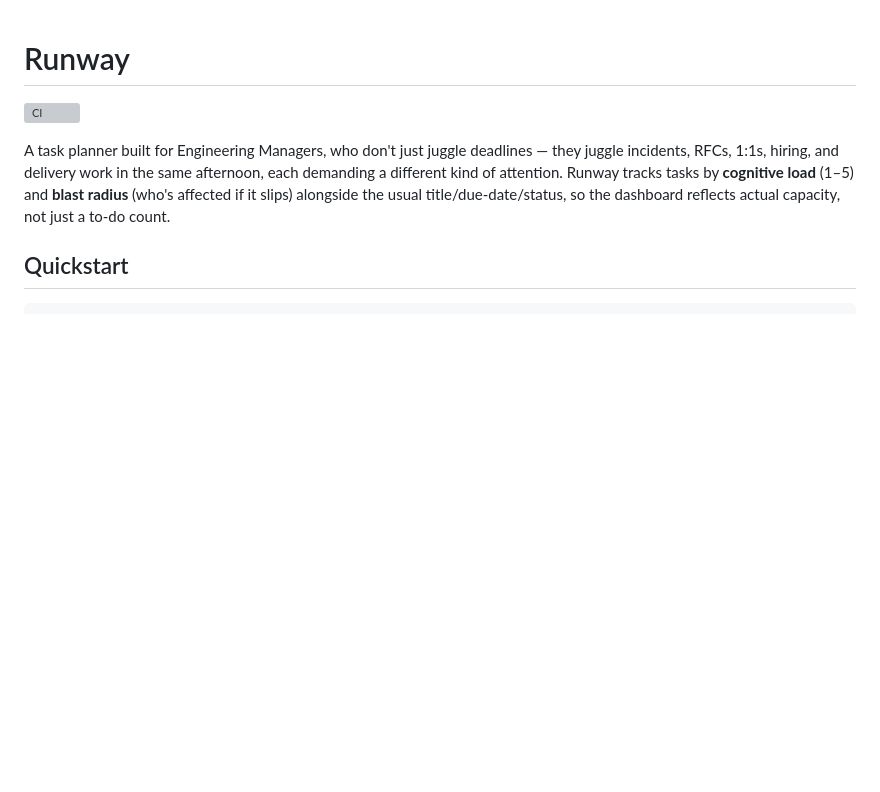
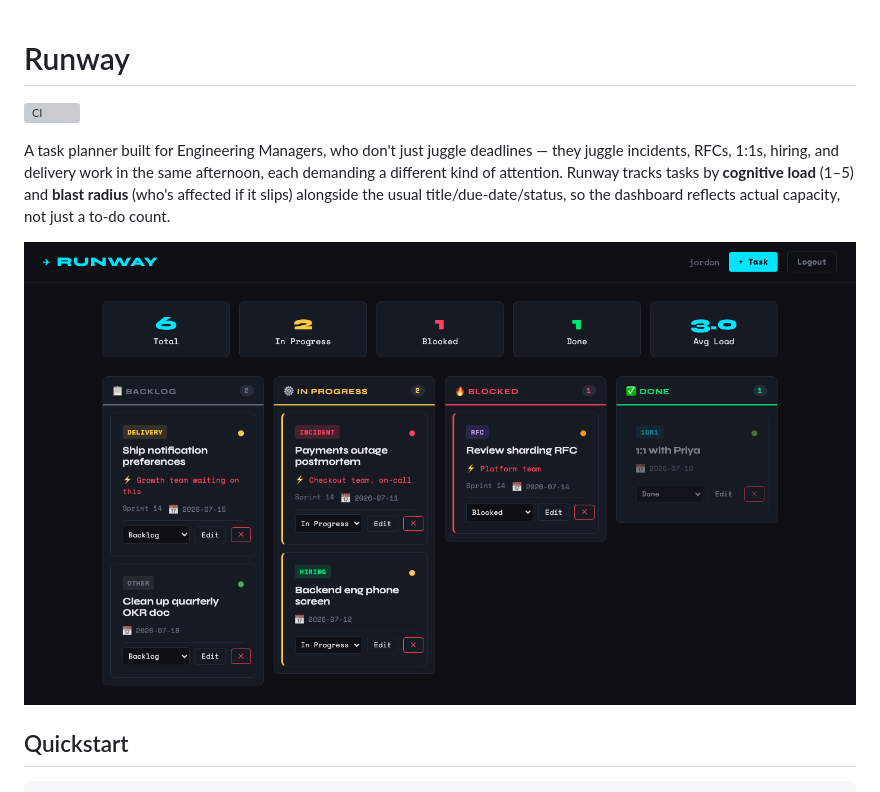
Before and after one commit to nicetrygee/runway, a Markdown page: README.md, the part around the change. Drawn GitHub-style; pictures changed too: docs/dashboard.png (added); blank space fills up the shorter version; grey boxes are pictures that could not be loaded.

Commit message:
Add dashboard screenshot to README
Rendered via a headless Chromium session against a real running
instance (registered a demo user, added tasks across all task types
with varied status/cognitive-load/blast-radius, screenshotted the
resulting kanban-style dashboard) so the README shows the actual UI
instead of only describing it in prose.

Co-Authored-By: Claude Sonnet 5 <noreply@anthropic.com>

```diff
--- a/README.md
+++ b/README.md
@@ -3,6 +3,8 @@
 ![CI](https://github.com/nicetrygee/runway/actions/workflows/ci.yml/badge.svg)
 
 A task planner built for Engineering Managers, who don't just juggle deadlines — they juggle incidents, RFCs, 1:1s, hiring, and delivery work in the same afternoon, each demanding a different kind of attention. Runway tracks tasks by **cognitive load** (1–5) and **blast radius** (who's affected if it slips) alongside the usual title/due-date/status, so the dashboard reflects actual capacity, not just a to-do count.
+
+![Runway dashboard](docs/dashboard.png)
 
 ## Quickstart
 
```
